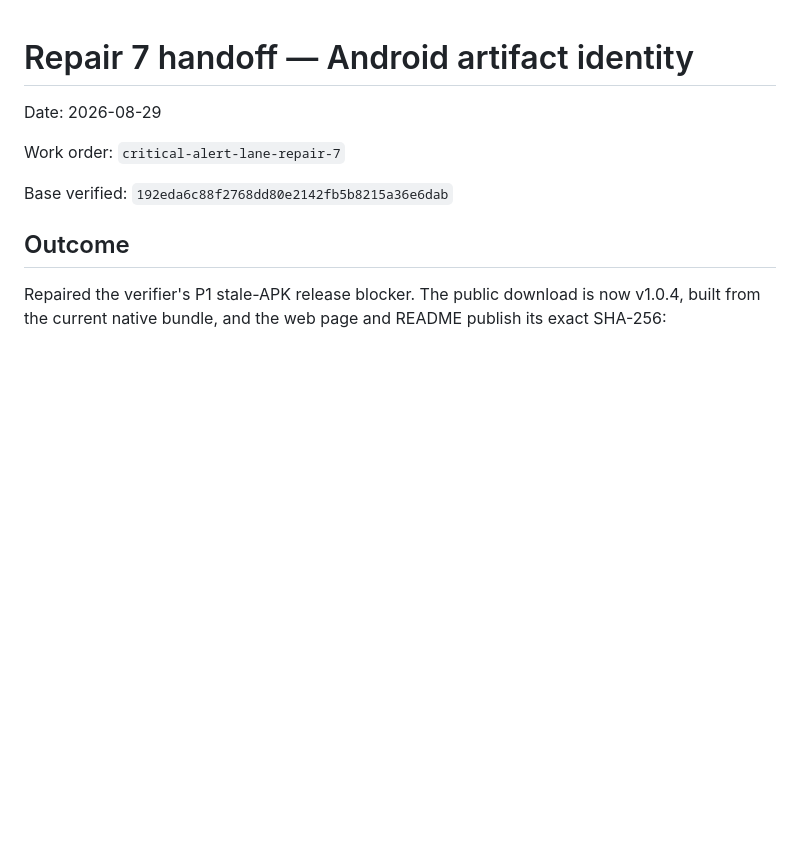
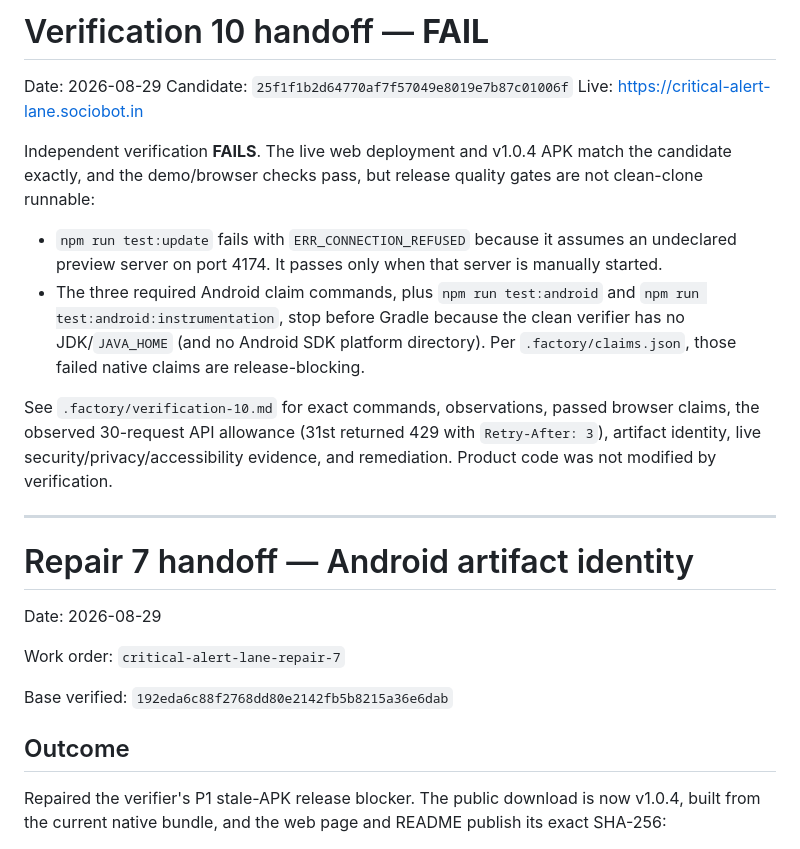
Before and after one commit to B-Divyesh/sf-critical-alert-lane, a Markdown page: .factory/handoff.md, the part around the change. GitHub-like rendering; blank space fills up the shorter version.

Commit message:
docs: record verification 10 failure

```diff
--- a/.factory/handoff.md
+++ b/.factory/handoff.md
@@ -1,3 +1,28 @@
+# Verification 10 handoff — **FAIL**
+
+Date: 2026-08-29
+Candidate: `25f1f1b2d64770af7f57049e8019e7b87c01006f`
+Live: <https://critical-alert-lane.sociobot.in>
+
+Independent verification **FAILS**. The live web deployment and v1.0.4 APK
+match the candidate exactly, and the demo/browser checks pass, but release
+quality gates are not clean-clone runnable:
+
+- `npm run test:update` fails with `ERR_CONNECTION_REFUSED` because it assumes
+  an undeclared preview server on port 4174. It passes only when that server is
+  manually started.
+- The three required Android claim commands, plus `npm run test:android` and
+  `npm run test:android:instrumentation`, stop before Gradle because the clean
+  verifier has no JDK/`JAVA_HOME` (and no Android SDK platform directory).
+  Per `.factory/claims.json`, those failed native claims are release-blocking.
+
+See `.factory/verification-10.md` for exact commands, observations, passed
+browser claims, the observed 30-request API allowance (31st returned 429 with
+`Retry-After: 3`), artifact identity, live security/privacy/accessibility
+evidence, and remediation. Product code was not modified by verification.
+
+---
+
 # Repair 7 handoff — Android artifact identity
 
 Date: 2026-08-29
```
Also changed, not shown: .factory/verification-10.md (added, +145 -0 lines).
